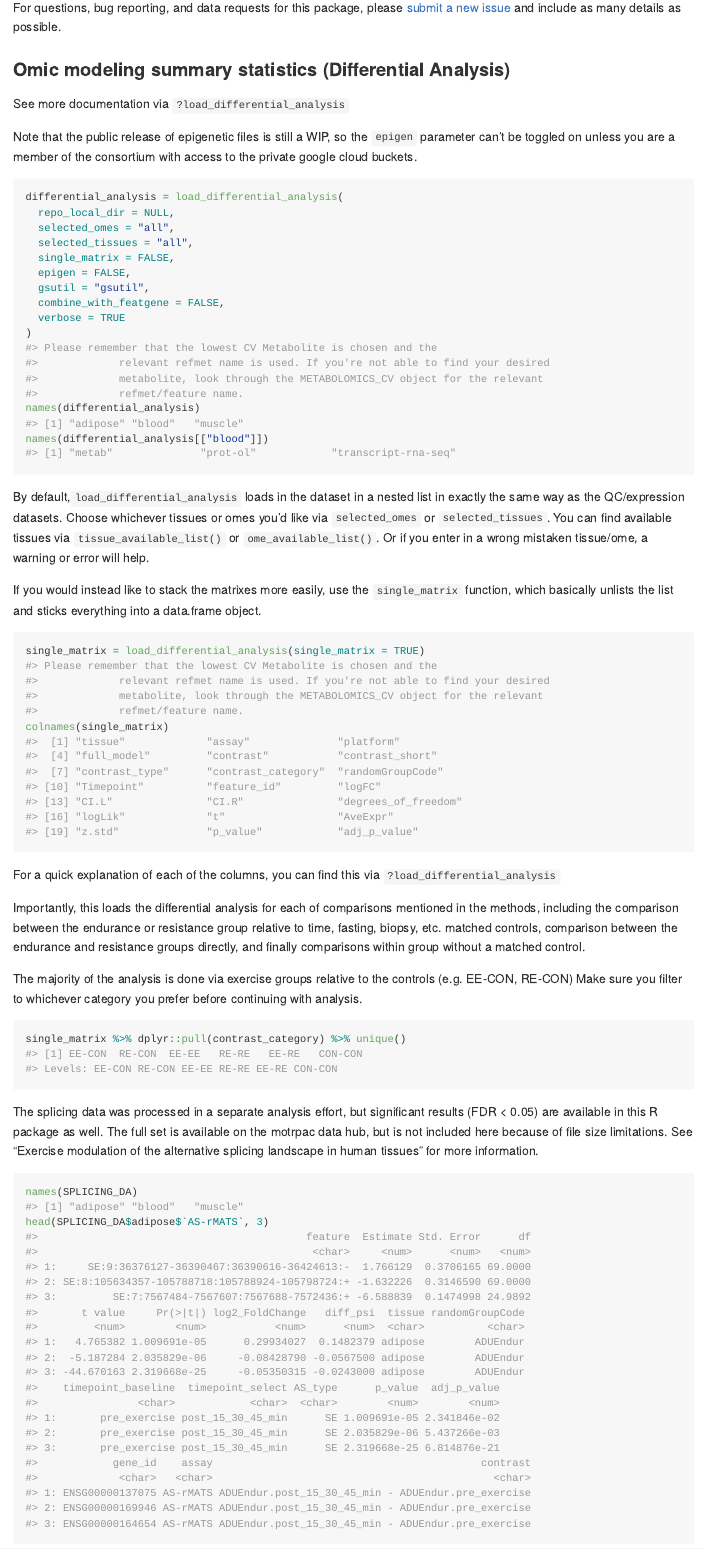
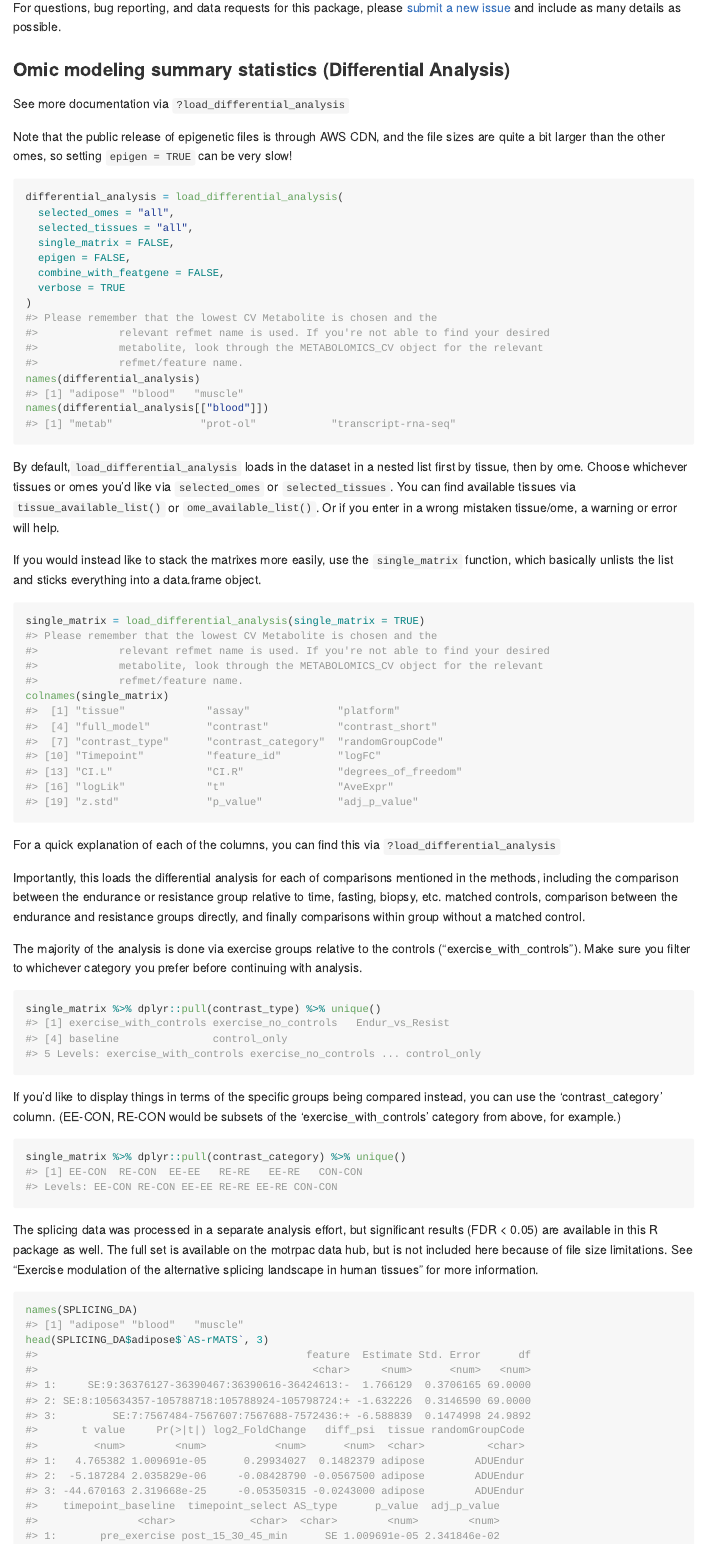
Before and after one commit to MoTrPAC/MotrpacHumanPreSuspensionAnalysis, an R Markdown document (README.Rmd): the page in a window 1100 px wide, from 770 px down. The pictures show the output file README.md that the author committed with the source, drawn offline in the style of GitHub.

Commit message:
updated REAMDME with new syntax

````diff
--- a/README.Rmd
+++ b/README.Rmd
@@ -50,16 +50,14 @@ and include as many details as possible.
 
 See more documentation via `?load_differential_analysis`
 
-Note that the public release of epigenetic files is still a WIP, so the `epigen` parameter can't be toggled on unless you are a member of the consortium with access to the private google cloud buckets.
+Note that the public release of epigenetic files is through AWS CDN, and the file sizes are quite a bit larger than the other omes, so setting `epigen = TRUE` can be very slow!
 
 ```{r differential analysis}
 differential_analysis = load_differential_analysis(
-  repo_local_dir = NULL,
   selected_omes = "all",
   selected_tissues = "all",
   single_matrix = FALSE,
   epigen = FALSE,
-  gsutil = "gsutil",
   combine_with_featgene = FALSE,
   verbose = TRUE
 )
@@ -67,8 +65,7 @@ names(differential_analysis)
 names(differential_analysis[["blood"]])
 ```
 
-By default,`load_differential_analysis` loads in the dataset in a nested list in exactly the same way as the QC/expression datasets. Choose whichever tissues or omes you'd like via `selected_omes` or `selected_tissues`. You can find available tissues via `tissue_available_list()` or `ome_available_list()`. Or if you enter in a wrong mistaken tissue/ome, a warning or error will help.
-
+By default,`load_differential_analysis` loads in the dataset in a nested list first by tissue, then by ome. Choose whichever tissues or omes you'd like via `selected_omes` or `selected_tissues`. You can find available tissues via `tissue_available_list()` or `ome_available_list()`. Or if you enter in a wrong mistaken tissue/ome, a warning or error will help.
 
 If you would instead like to stack the matrixes more easily, use the `single_matrix` function, which basically unlists the list and sticks everything into a data.frame object.
 
@@ -80,8 +77,12 @@ For a quick explanation of each of the columns, you can find this via `?load_dif
 
 Importantly, this loads the differential analysis for each of comparisons mentioned in the methods, including the comparison between the endurance or resistance group relative to time, fasting, biopsy, etc. matched controls, comparison between the endurance and resistance groups directly, and finally comparisons within group without a matched control.
 
-The majority of the analysis is done via exercise groups relative to the controls (e.g. EE-CON, RE-CON) Make sure you filter to whichever category you prefer before continuing with analysis.
+The majority of the analysis is done via exercise groups relative to the controls ("exercise_with_controls"). Make sure you filter to whichever category you prefer before continuing with analysis.
 
+```{r}
+single_matrix %>% dplyr::pull(contrast_type) %>% unique()
+```
+If you'd like to display things in terms of the specific groups being compared instead, you can use the 'contrast_category' column. (EE-CON, RE-CON would be subsets of the 'exercise_with_controls' category from above, for example.)
 ```{r}
 single_matrix %>% dplyr::pull(contrast_category) %>% unique()
 ```
````
Also changed, not shown: README.md, README.Rmd (4 more changed lines).
